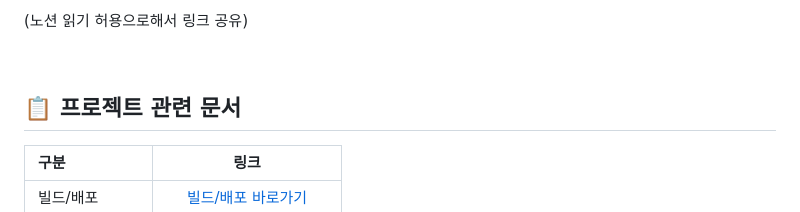
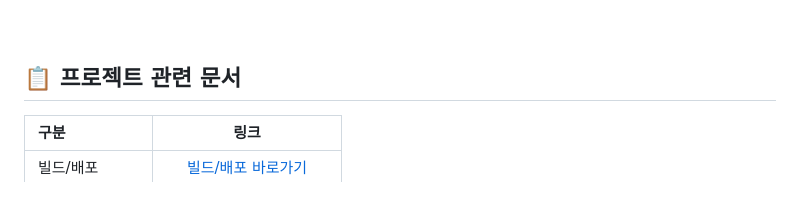
Before and after one commit to Men3Women3/DoLearnDoLearn, a Markdown page: README.md, the part around the change printed below. GitHub-like rendering.

Commit message:
update : README 수정

```diff
--- a/README.md
+++ b/README.md
@@ -398,5 +399,4 @@ C:.
 
-(노션 읽기 허용으로해서 링크 공유)
 
 <br />
 
```
Also changed, not shown: other parts of README.md (+4 -3 lines).
